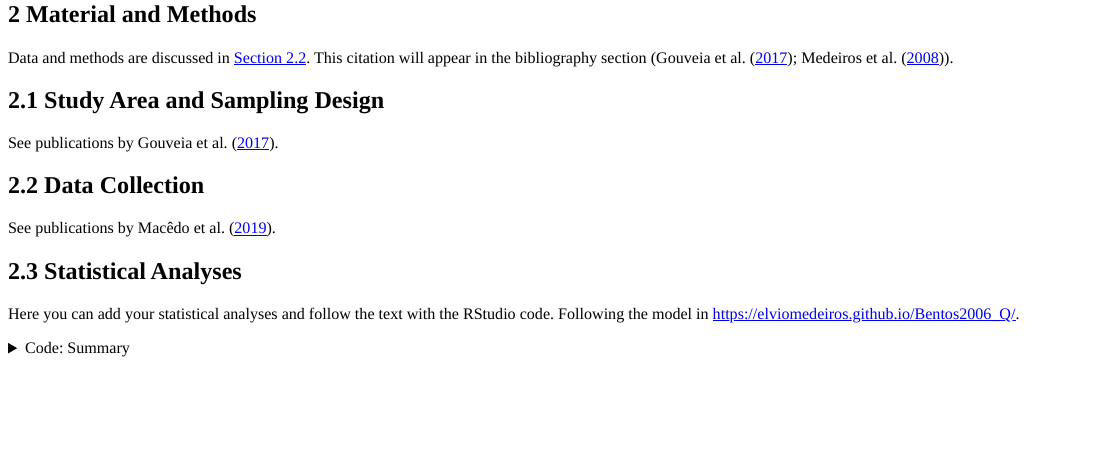
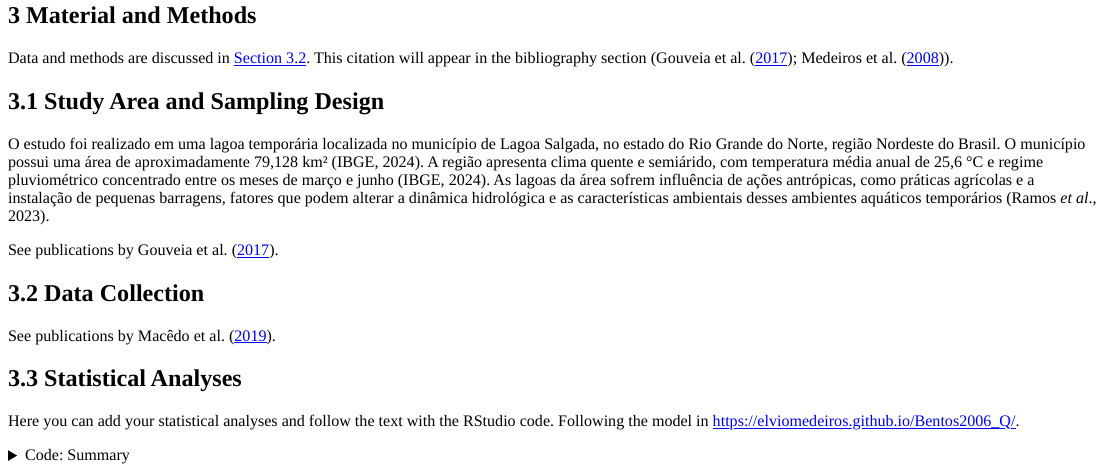
Before and after one commit to elviomedeiros/lagoas-zoopl, a Quarto document (index.qmd): the page in a window 1100 px wide, from 2340 px down before the commit and from 2720 px down after it, so that both start at the same text. The pictures show the output file index.html that the author committed with the source, opened offline; menus at the side of the page are left out.

Commit message:
mar: add area de estudo

```diff
--- a/index.qmd
+++ b/index.qmd
@@ -123,6 +123,8 @@
 
 ## Study Area and Sampling Design
 
+O estudo foi realizado em uma lagoa temporária localizada no município de Lagoa Salgada, no estado do Rio Grande do Norte, região Nordeste do Brasil. O município possui uma área de aproximadamente 79,128 km² (IBGE, 2024). A região apresenta clima quente e semiárido, com temperatura média anual de 25,6 °C e regime pluviométrico concentrado entre os meses de março e junho (IBGE, 2024). As lagoas da área sofrem influência de ações antrópicas, como práticas agrícolas e a instalação de pequenas barragens, fatores que podem alterar a dinâmica hidrológica e as características ambientais desses ambientes aquáticos temporários (Ramos *et al*., 2023).
+
 See publications by @gouveia2017.
 
 ## Data Collection {#sec-data-col}
```
Also changed, not shown: docs/search.json, index.html, index.tex, 5 other files.
